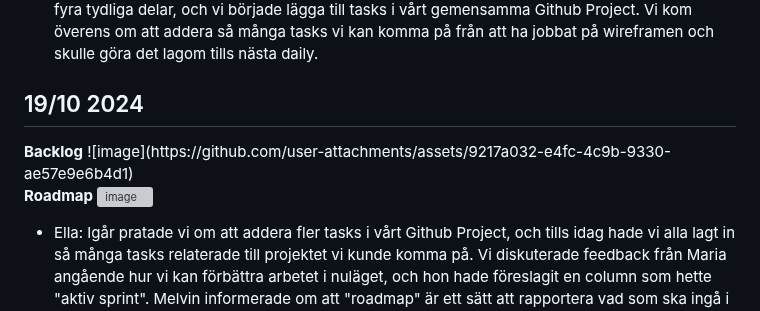
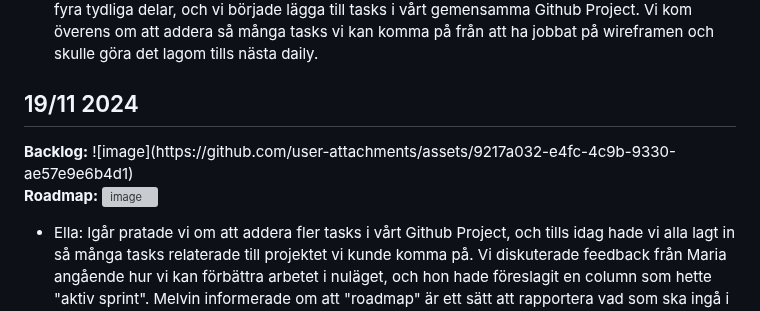
Before and after one commit to K3mp3/Grupp2-agilt-projektarbete, a Markdown page: Daily.md, the part around one of its changes. Drawn GitHub-style; grey boxes are pictures that could not be loaded.

```diff
--- a/Daily.md
+++ b/Daily.md
@@ -31,12 +31,12 @@ På  måndag återkopplar vi och gör upp en ny plan.
   <li>Ella: Vi började projektet i fredags med wireframe framtagen tillsammans, vi delade upp arbetet i fyra tydliga delar, och vi började lägga till tasks i vårt gemensamma Github Project. Vi kom överens om att addera så många tasks vi kan komma på från att ha jobbat på wireframen och skulle göra det lagom tills nästa daily. </li>
 </ul>
 
-<h2>19/10 2024</h2>
-<strong>Backlog</strong>
+<h2>19/11 2024</h2>
+<strong>Backlog:</strong>
 ![image](https://github.com/user-attachments/assets/9217a032-e4fc-4c9b-9330-ae57e9e6b4d1)
 
 
-<strong>Roadmap</strong>
+<strong>Roadmap:</strong>
 ![image](https://github.com/user-attachments/assets/e4174961-04f2-4a77-a13e-0b5ec81be159)
 
 
```
Also changed, not shown: other parts of Daily.md (+4 -0 lines).
